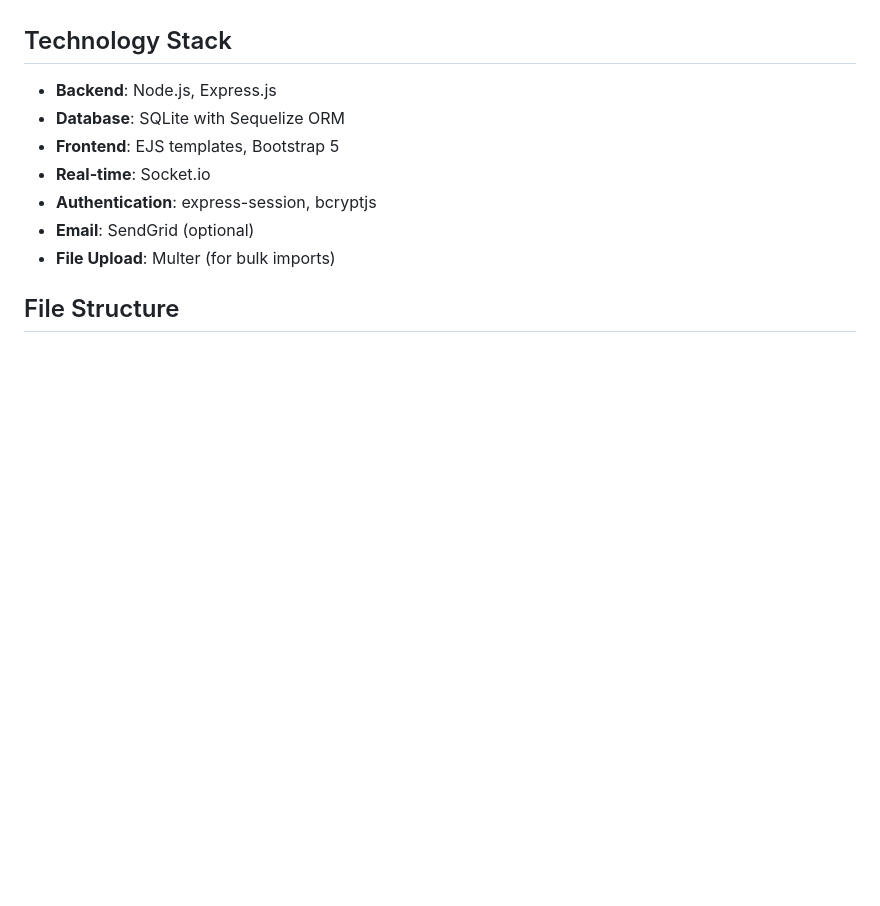
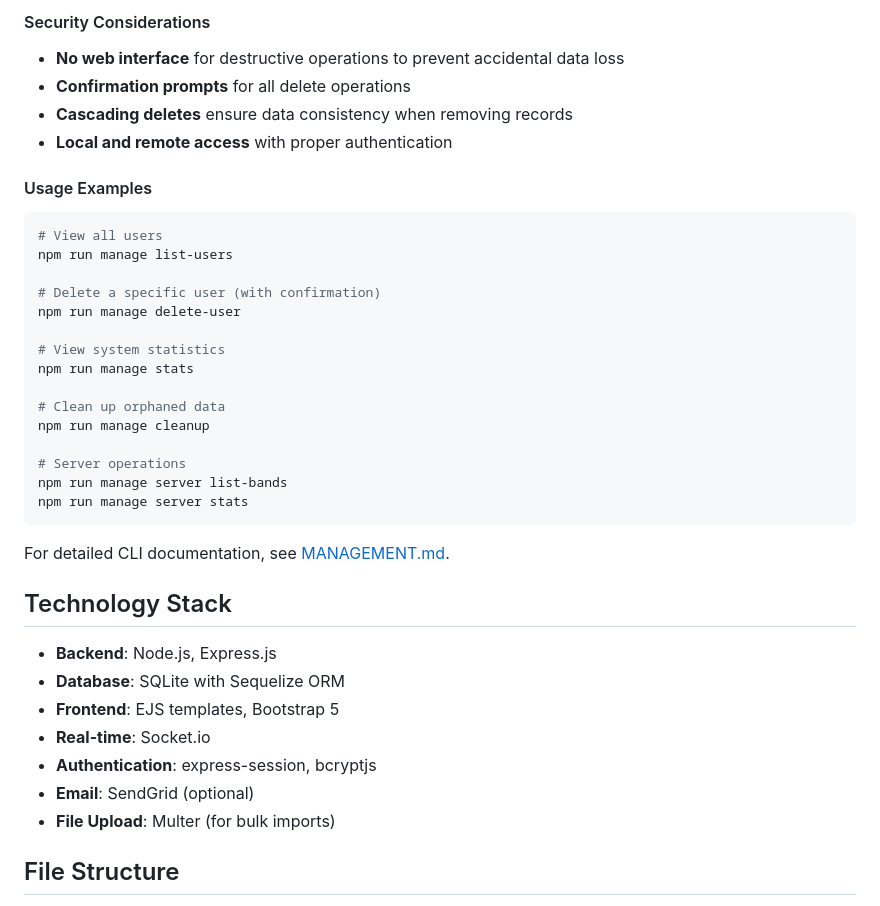
Before and after one commit to bagus1/setlister, a Markdown page: README.md, the part around one of its changes. Rendered like a GitHub page; blank space fills up the shorter version.

````diff
--- a/README.md
+++ b/README.md
@@ -299,3 +352,32 @@ ssh username@server.com "ps aux | grep -E '(server|setlist|node)'"
+#### Security Considerations
+
+- **No web interface** for destructive operations to prevent accidental data loss
+- **Confirmation prompts** for all delete operations
+- **Cascading deletes** ensure data consistency when removing records
+- **Local and remote access** with proper authentication
+
+#### Usage Examples
+
+```bash
+# View all users
+npm run manage list-users
+
+# Delete a specific user (with confirmation)
+npm run manage delete-user
+
+# View system statistics
+npm run manage stats
+
+# Clean up orphaned data
+npm run manage cleanup
+
+# Server operations
+npm run manage server list-bands
+npm run manage server stats
+```
+
+For detailed CLI documentation, see [MANAGEMENT.md](MANAGEMENT.md).
+
 ## Technology Stack
 
 - **Backend**: Node.js, Express.js
````
Also changed, not shown: other parts of README.md (+53 -0 lines).
